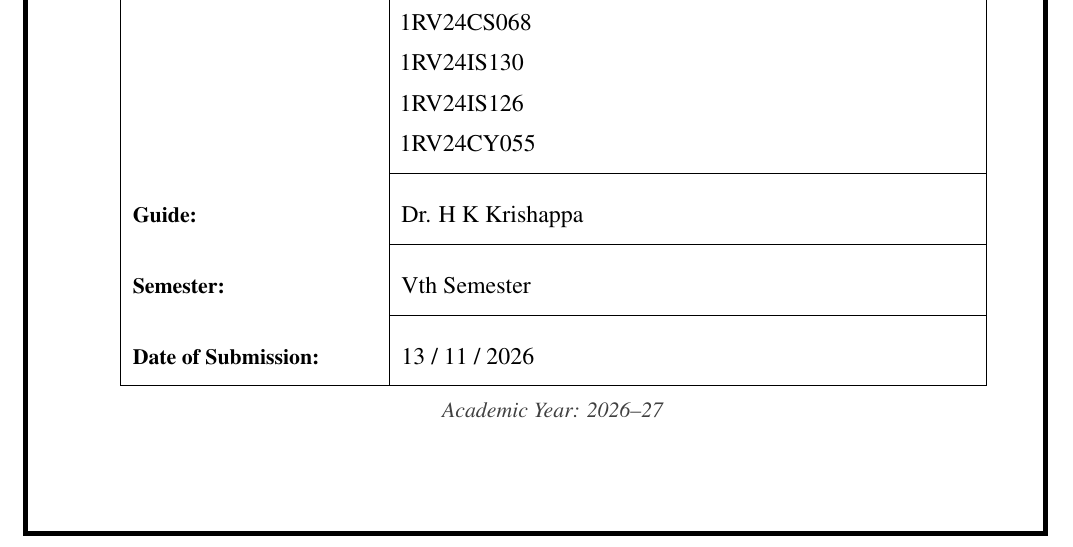
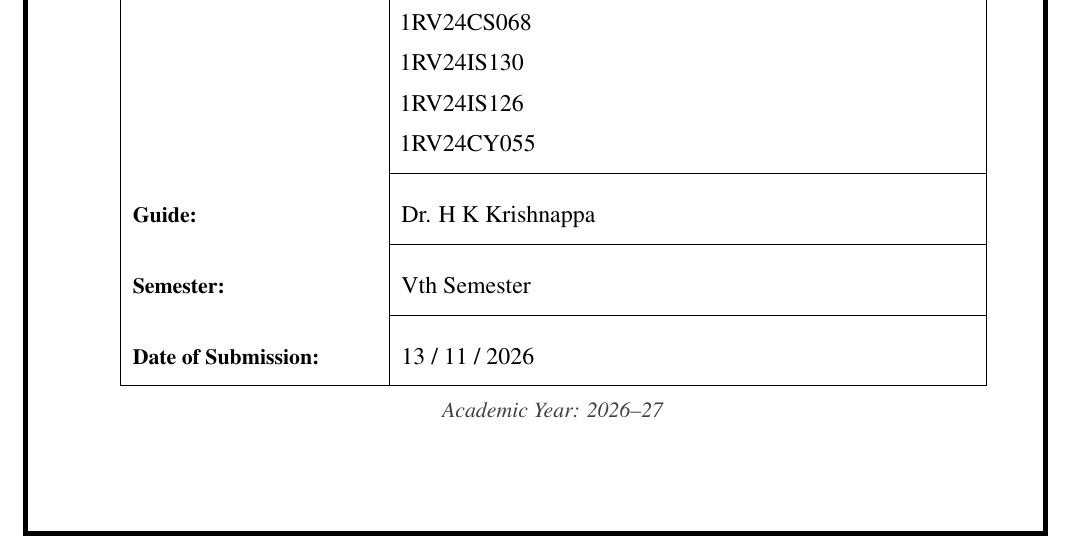
Before and after one commit to overclocked-2124/ChipCheck, a LaTeX document (docs/synopsis/synopsis_ai_adaptive_physical_testing.tex): part of page 1 of 27, cut so that both start at the same text. Compiled offline with pdfLaTeX.

Commit message:
docs: correct guide name to Dr. H K Krishnappa in decks and synopsis
Co-Authored-By: Claude Sonnet 5.5 <noreply@anthropic.com>

```diff
--- a/docs/synopsis/synopsis_ai_adaptive_physical_testing.tex
+++ b/docs/synopsis/synopsis_ai_adaptive_physical_testing.tex
@@ -88,7 +88,7 @@ Title of Project: & {\hyphenpenalty=10000 \exhyphenpenalty=10000 AI-Driven Adapt
 Team No.: & 29 \\ \cline{2-2}
 Student Name(s): & Kavin Krishnan C\newline Chinmai Kiran Shetti\newline Sumukha Upadhyaya\newline Snehal Reddy Thadigotla\newline Sutej R Haritsa \\ \cline{2-2}
 USN / Reg. No.: & 1RV24CS126\newline 1RV24CS068\newline 1RV24IS130\newline 1RV24IS126\newline 1RV24CY055 \\ \cline{2-2}
-Guide: & Dr. H K Krishappa \\ \cline{2-2}
+Guide: & Dr. H K Krishnappa \\ \cline{2-2}
 Semester: & Vth Semester \\ \cline{2-2}
 Date of Submission: & 13 / 11 / 2026 \\ \hline
 \end{tabular}}
```
Also changed, not shown: docs/synopsis/AI-Driven Adaptive Physical Testing for Embedded Systems - Synopsis.pdf, 2 other files.
